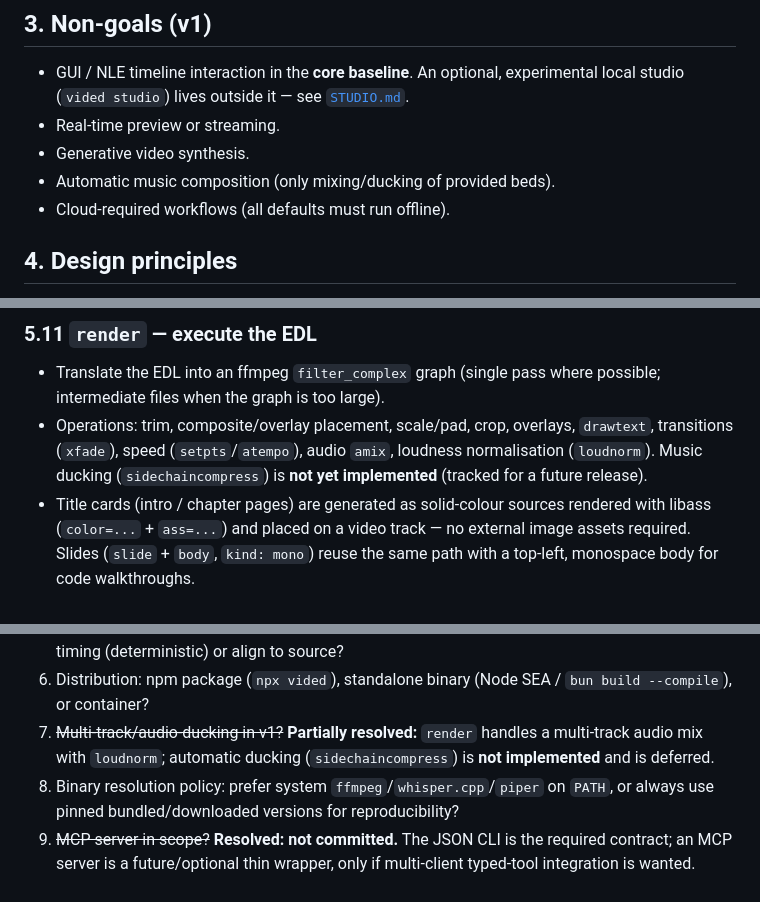
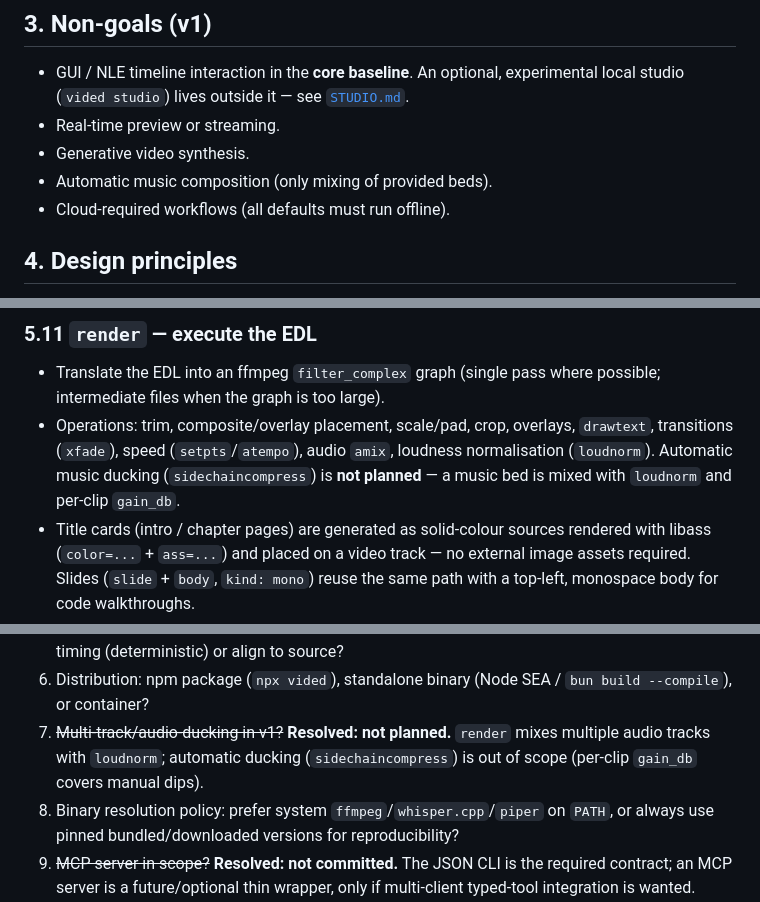
Before and after one commit to joegaffey/vid-ed, a Markdown page: SPEC.md, 3 parts joined by grey strips. GitHub-like rendering.

Commit message:
docs: mark music ducking as not planned; note one-beat-per-line narration
Ducking (sidechaincompress) was carried as promised/deferred but isn't worth
building (per-clip gain_db covers manual dips) — record it as out of scope.
Add the authoring guidance that narration is one beat per line (short segments =
finer sync + localized re-synthesis).

```diff
--- a/SPEC.md
+++ b/SPEC.md
@@ -64,7 +64,7 @@ hash, so re-running the pipeline never pays twice for unchanged inputs.
   [`STUDIO.md`](./STUDIO.md).
 - Real-time preview or streaming.
 - Generative video synthesis.
-- Automatic music composition (only mixing/ducking of provided beds).
+- Automatic music composition (only mixing of provided beds).
 - Cloud-required workflows (all defaults must run offline).
 
 ## 4. Design principles
@@ -217,8 +217,8 @@ path so it is stable across re-runs.
   possible; intermediate files when the graph is too large).
 - Operations: trim, composite/overlay placement, scale/pad, crop, overlays, `drawtext`,
   transitions (`xfade`), speed (`setpts`/`atempo`), audio `amix`, loudness
-  normalisation (`loudnorm`). Music ducking (`sidechaincompress`) is **not yet
-  implemented** (tracked for a future release).
+  normalisation (`loudnorm`). Automatic music ducking (`sidechaincompress`) is
+  **not planned** — a music bed is mixed with `loudnorm` and per-clip `gain_db`.
 - Title cards (intro / chapter pages) are generated as solid-colour sources
   rendered with libass (`color=...` + `ass=...`) and placed on a video track — no
   external image assets required. Slides (`slide` + `body`, `kind: mono`)
@@ -567,9 +567,9 @@ out). See §13.
    prefer narration timing (deterministic) or align to source?
 6. Distribution: npm package (`npx vided`), standalone binary (Node SEA /
    `bun build --compile`), or container?
-7. ~~Multi-track/audio-ducking in v1?~~ **Partially resolved:** `render` handles
-   a multi-track audio mix with `loudnorm`; automatic ducking
-   (`sidechaincompress`) is **not implemented** and is deferred.
+7. ~~Multi-track/audio-ducking in v1?~~ **Resolved: not planned.** `render`
+   mixes multiple audio tracks with `loudnorm`; automatic ducking
+   (`sidechaincompress`) is out of scope (per-clip `gain_db` covers manual dips).
 8. Binary resolution policy: prefer system `ffmpeg`/`whisper.cpp`/`piper` on
    `PATH`, or always use pinned bundled/downloaded versions for reproducibility?
 9. ~~MCP server in scope?~~ **Resolved: not committed.** The JSON CLI is the
```
Also changed, not shown: AGENTS.md (+5 -0 lines).
